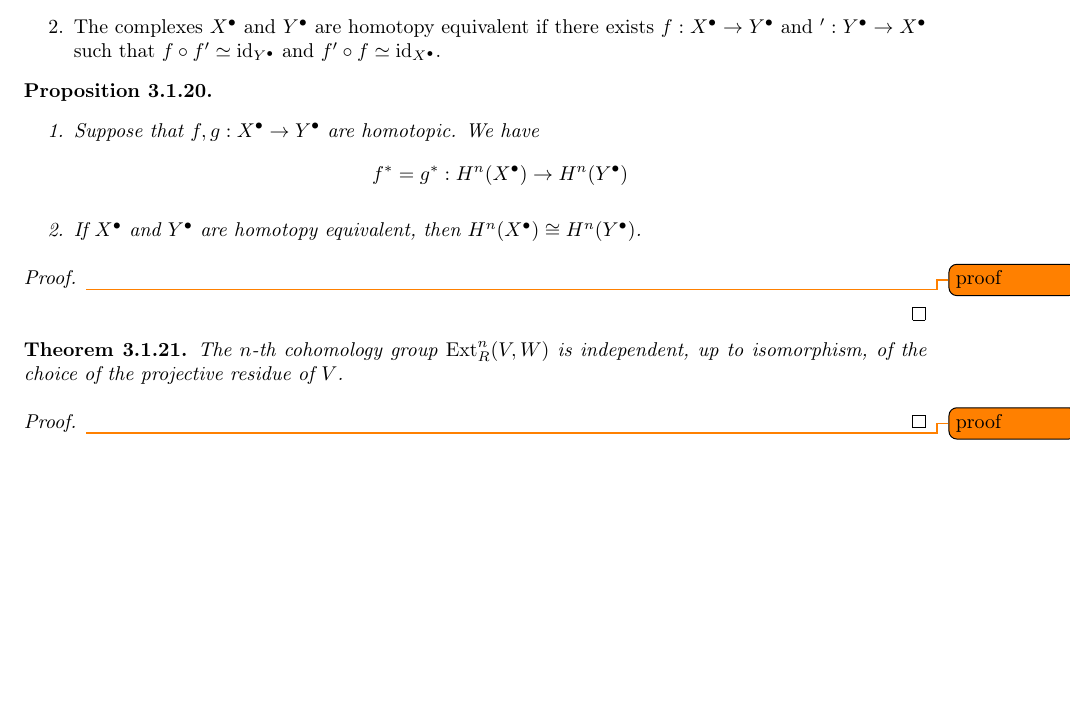
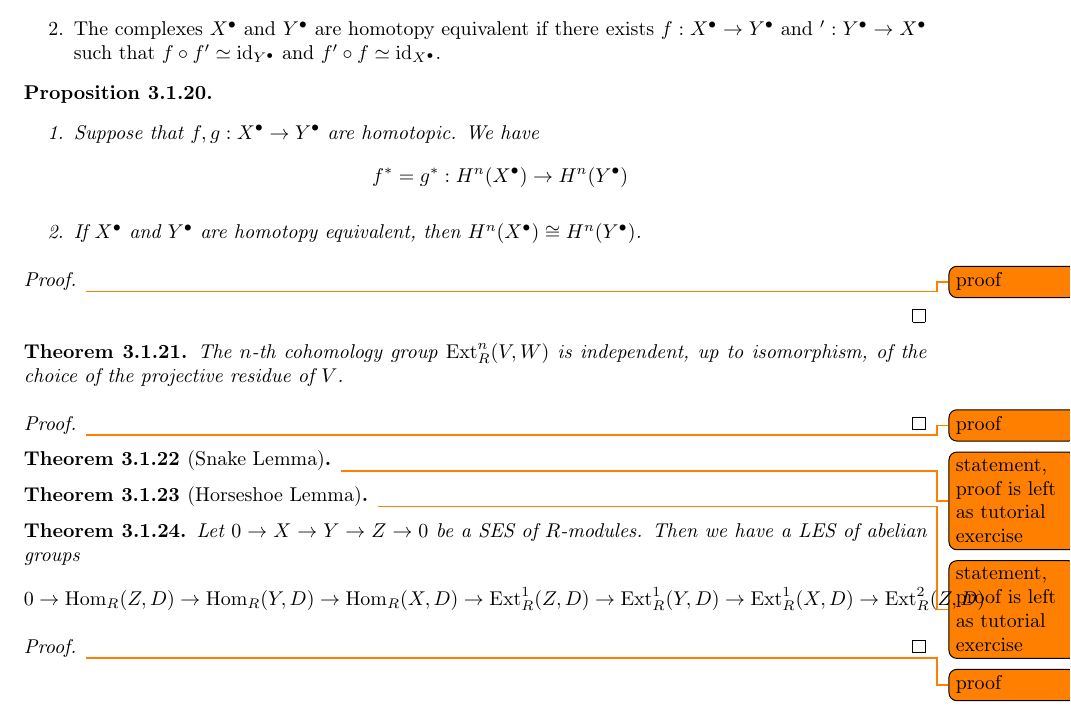
Before and after one commit to wee-lun/MH4930-Homological-Algebra, a LaTeX document (MH4930 Notes/main.tex, which reads MH4930 Notes/week 9.tex): part of page 50 of 50, cut so that both start at the same text, the shorter picture padded with empty space. Compiled offline with pdfLaTeX.

Commit message:
week 9 outline

```diff
--- a/MH4930 Notes/week 9.tex
+++ b/MH4930 Notes/week 9.tex
@@ -95,3 +95,23 @@
 \begin{proof}
     \todo{proof}
 \end{proof}
+
+\begin{thm} [Snake Lemma]
+    \todo{statement, proof is left as tutorial exercise}
+\end{thm}
+
+\medskip
+
+\begin{thm} [Horseshoe Lemma]
+    \todo{statement, proof is left as tutorial exercise}
+\end{thm}
+
+\medskip
+
+\begin{thm}
+    Let $0\to X\to Y\to Z\to 0$ be a SES of $R$-modules. Then we have a LES of abelian groups
+    \[0 \to \h_R(Z,D) \to \h_R(Y,D) \to \h_R(X,D) \to \ext^1_R(Z,D) \to \ext^1_R(Y,D) \to \ext^1_R(X,D) \to \ext^2_R(Z,D)\]
+\end{thm}
+\begin{proof}
+    \todo{proof}
+\end{proof}
```
Also changed, not shown: MH4930 Notes/main.pdf, 9 other files.
